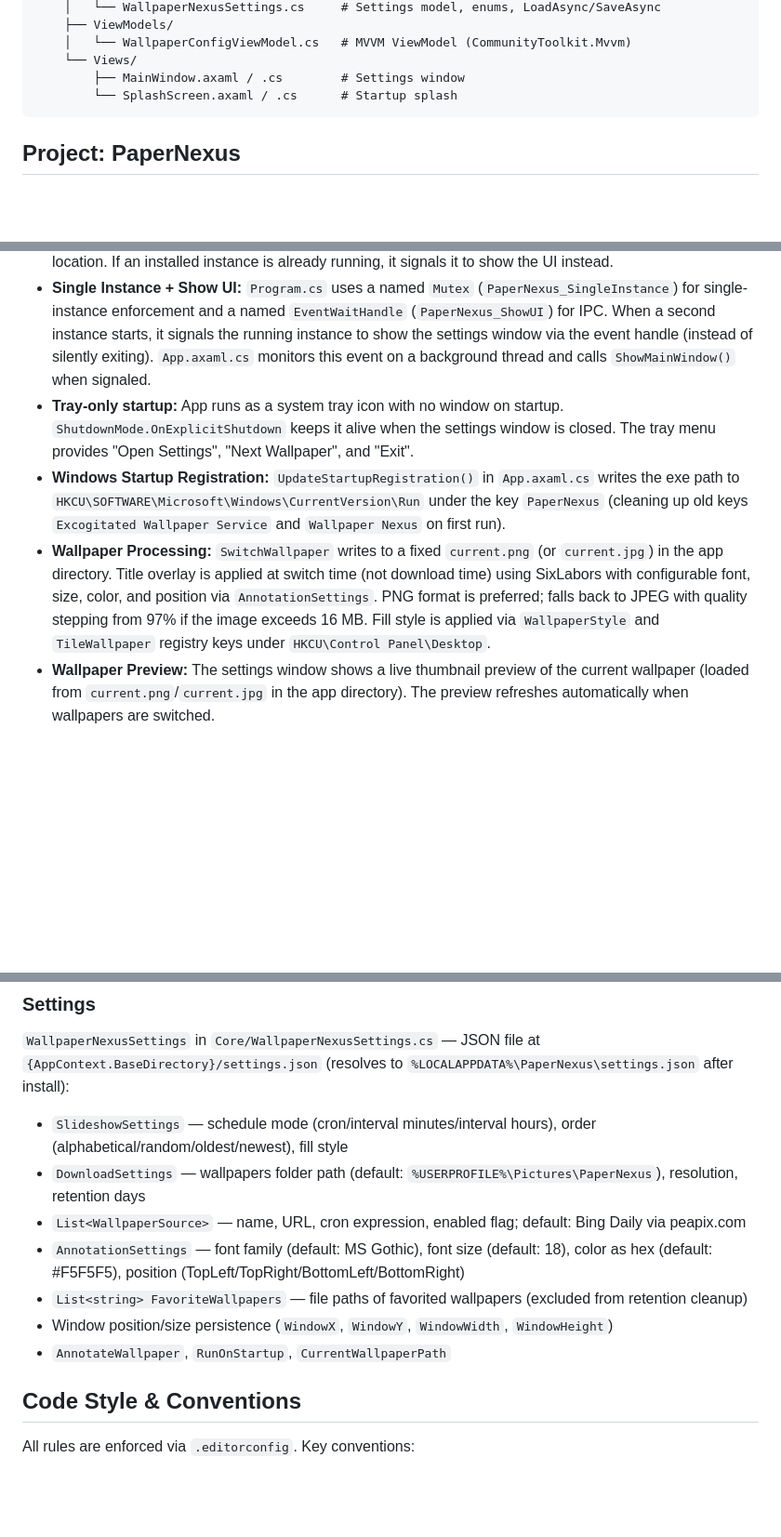
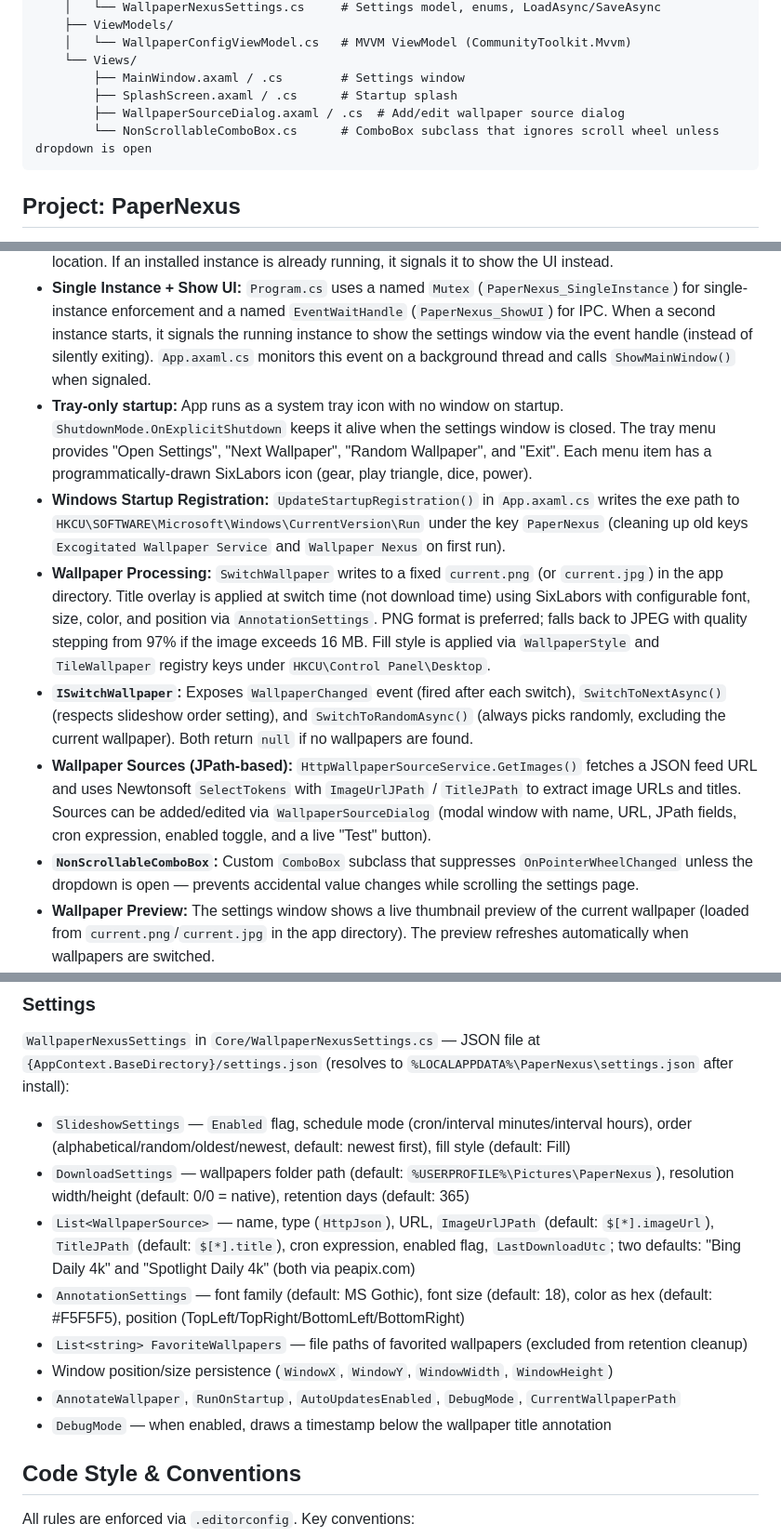
Before and after one commit to 0Keith/PaperNexus, a Markdown page: CLAUDE.md, 3 parts joined by grey strips. Shown at 93% size. Drawn GitHub-style; blank space fills up the shorter version.

Commit message:
docs: update CLAUDE.md to reflect actual codebase
- Add WallpaperSourceDialog and NonScrollableComboBox to repo structure
- Correct tray menu items (add Random Wallpaper, note SixLabors icons)
- Expand Settings section with AutoUpdatesEnabled, DebugMode, Slideshow.Enabled,
  WallpaperSource JPath fields, and two default sources
- Document ISwitchWallpaper interface (WallpaperChanged event, SwitchToRandomAsync)
- Document JPath-based feed parsing and WallpaperSourceDialog behavior
- Document NonScrollableComboBox scroll-suppression pattern
- Add feature branch workflow guideline

Co-Authored-By: Claude Sonnet 4.6 <noreply@anthropic.com>

````diff
--- a/CLAUDE.md
+++ b/CLAUDE.md
@@ -56,7 +56,9 @@ PaperNexus/
     │   └── WallpaperConfigViewModel.cs   # MVVM ViewModel (CommunityToolkit.Mvvm)
     └── Views/
         ├── MainWindow.axaml / .cs        # Settings window
-        └── SplashScreen.axaml / .cs      # Startup splash
+        ├── SplashScreen.axaml / .cs      # Startup splash
+        ├── WallpaperSourceDialog.axaml / .cs  # Add/edit wallpaper source dialog
+        └── NonScrollableComboBox.cs      # ComboBox subclass that ignores scroll wheel unless dropdown is open
 ```
 
 ## Project: PaperNexus
@@ -84,9 +86,12 @@ PaperNexus/
 - **Silent Auto-Update:** `AutoUpdateJob` runs with `ExecuteOnStartup: true` and a daily cron (`0 3 * * *`). It delegates to `AutoUpdateService.CheckAsync()`, which queries the GitHub Releases API (`0Keith/PaperNexus`), compares the release tag's build number against `Assembly.Version.Major` as integers (tags use simplified `vN` format), downloads `PaperNexus.exe`, removes the `Zone.Identifier` ADS to avoid SmartScreen blocking, writes a self-deleting batch script to swap the file after exit, then calls `Environment.Exit(0)`. The batch script relaunches with `--updated` flag, which triggers the settings window to open. If the new exe fails to start, the batch script rolls back from the `.bak` copy.
 - **Auto-Install on First Run:** When the exe runs from outside `%LOCALAPPDATA%\PaperNexus\`, `Program.Main` copies itself there, migrates `settings.json` and `timers.json` if present, and relaunches from the install location. If an installed instance is already running, it signals it to show the UI instead.
 - **Single Instance + Show UI:** `Program.cs` uses a named `Mutex` (`PaperNexus_SingleInstance`) for single-instance enforcement and a named `EventWaitHandle` (`PaperNexus_ShowUI`) for IPC. When a second instance starts, it signals the running instance to show the settings window via the event handle (instead of silently exiting). `App.axaml.cs` monitors this event on a background thread and calls `ShowMainWindow()` when signaled.
-- **Tray-only startup:** App runs as a system tray icon with no window on startup. `ShutdownMode.OnExplicitShutdown` keeps it alive when the settings window is closed. The tray menu provides "Open Settings", "Next Wallpaper", and "Exit".
+- **Tray-only startup:** App runs as a system tray icon with no window on startup. `ShutdownMode.OnExplicitShutdown` keeps it alive when the settings window is closed. The tray menu provides "Open Settings", "Next Wallpaper", "Random Wallpaper", and "Exit". Each menu item has a programmatically-drawn SixLabors icon (gear, play triangle, dice, power).
 - **Windows Startup Registration:** `UpdateStartupRegistration()` in `App.axaml.cs` writes the exe path to `HKCU\SOFTWARE\Microsoft\Windows\CurrentVersion\Run` under the key `PaperNexus` (cleaning up old keys `Excogitated Wallpaper Service` and `Wallpaper Nexus` on first run).
 - **Wallpaper Processing:** `SwitchWallpaper` writes to a fixed `current.png` (or `current.jpg`) in the app directory. Title overlay is applied at switch time (not download time) using SixLabors with configurable font, size, color, and position via `AnnotationSettings`. PNG format is preferred; falls back to JPEG with quality stepping from 97% if the image exceeds 16 MB. Fill style is applied via `WallpaperStyle` and `TileWallpaper` registry keys under `HKCU\Control Panel\Desktop`.
+- **`ISwitchWallpaper`:** Exposes `WallpaperChanged` event (fired after each switch), `SwitchToNextAsync()` (respects slideshow order setting), and `SwitchToRandomAsync()` (always picks randomly, excluding the current wallpaper). Both return `null` if no wallpapers are found.
+- **Wallpaper Sources (JPath-based):** `HttpWallpaperSourceService.GetImages()` fetches a JSON feed URL and uses Newtonsoft `SelectTokens` with `ImageUrlJPath` / `TitleJPath` to extract image URLs and titles. Sources can be added/edited via `WallpaperSourceDialog` (modal window with name, URL, JPath fields, cron expression, enabled toggle, and a live "Test" button).
+- **`NonScrollableComboBox`:** Custom `ComboBox` subclass that suppresses `OnPointerWheelChanged` unless the dropdown is open — prevents accidental value changes while scrolling the settings page.
 - **Wallpaper Preview:** The settings window shows a live thumbnail preview of the current wallpaper (loaded from `current.png`/`current.jpg` in the app directory). The preview refreshes automatically when wallpapers are switched.
 - **Favorite Wallpapers:** Users can mark wallpapers as favorites via a heart toggle button. Favorited wallpapers are stored as file paths in `settings.json` and are excluded from the retention-period auto-cleanup in `DownloadWallpapers.CleanupOldImages`.
 - **Self-contained distribution:** Published as a single-file, self-contained exe.
@@ -101,13 +106,14 @@ In `App.OnFrameworkInitializationCompleted()`:
 ### Settings
 
 `WallpaperNexusSettings` in `Core/WallpaperNexusSettings.cs` — JSON file at `{AppContext.BaseDirectory}/settings.json` (resolves to `%LOCALAPPDATA%\PaperNexus\settings.json` after install):
-- `SlideshowSettings` — schedule mode (cron/interval minutes/interval hours), order (alphabetical/random/oldest/newest), fill style
-- `DownloadSettings` — wallpapers folder path (default: `%USERPROFILE%\Pictures\PaperNexus`), resolution, retention days
-- `List<WallpaperSource>` — name, URL, cron expression, enabled flag; default: Bing Daily via peapix.com
+- `SlideshowSettings` — `Enabled` flag, schedule mode (cron/interval minutes/interval hours), order (alphabetical/random/oldest/newest, default: newest first), fill style (default: Fill)
+- `DownloadSettings` — wallpapers folder path (default: `%USERPROFILE%\Pictures\PaperNexus`), resolution width/height (default: 0/0 = native), retention days (default: 365)
+- `List<WallpaperSource>` — name, type (`HttpJson`), URL, `ImageUrlJPath` (default: `$[*].imageUrl`), `TitleJPath` (default: `$[*].title`), cron expression, enabled flag, `LastDownloadUtc`; two defaults: "Bing Daily 4k" and "Spotlight Daily 4k" (both via peapix.com)
 - `AnnotationSettings` — font family (default: MS Gothic), font size (default: 18), color as hex (default: #F5F5F5), position (TopLeft/TopRight/BottomLeft/BottomRight)
 - `List<string> FavoriteWallpapers` — file paths of favorited wallpapers (excluded from retention cleanup)
 - Window position/size persistence (`WindowX`, `WindowY`, `WindowWidth`, `WindowHeight`)
-- `AnnotateWallpaper`, `RunOnStartup`, `CurrentWallpaperPath`
+- `AnnotateWallpaper`, `RunOnStartup`, `AutoUpdatesEnabled`, `DebugMode`, `CurrentWallpaperPath`
+- `DebugMode` — when enabled, draws a timestamp below the wallpaper title annotation
 
 ## Code Style & Conventions
 
````
Also changed, not shown: other parts of CLAUDE.md (+1 -0 lines).
